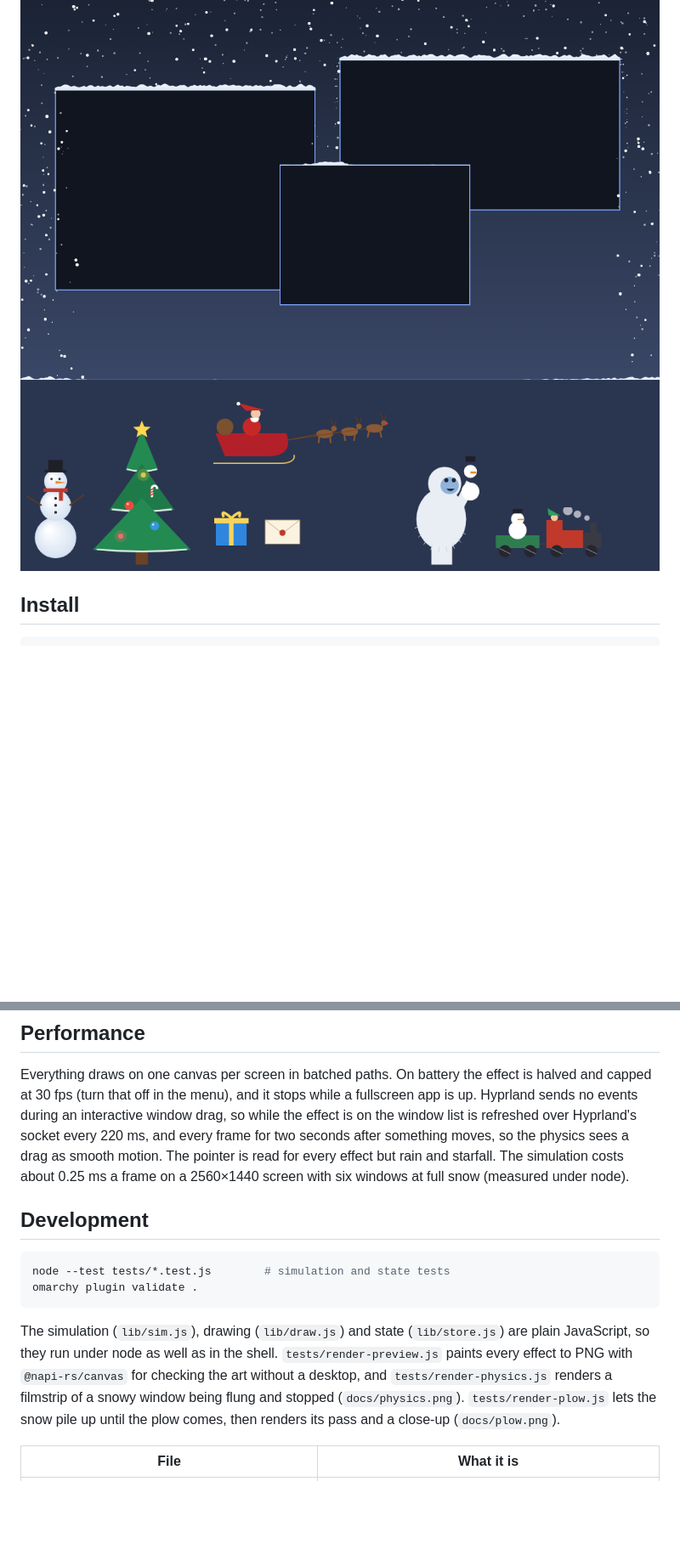
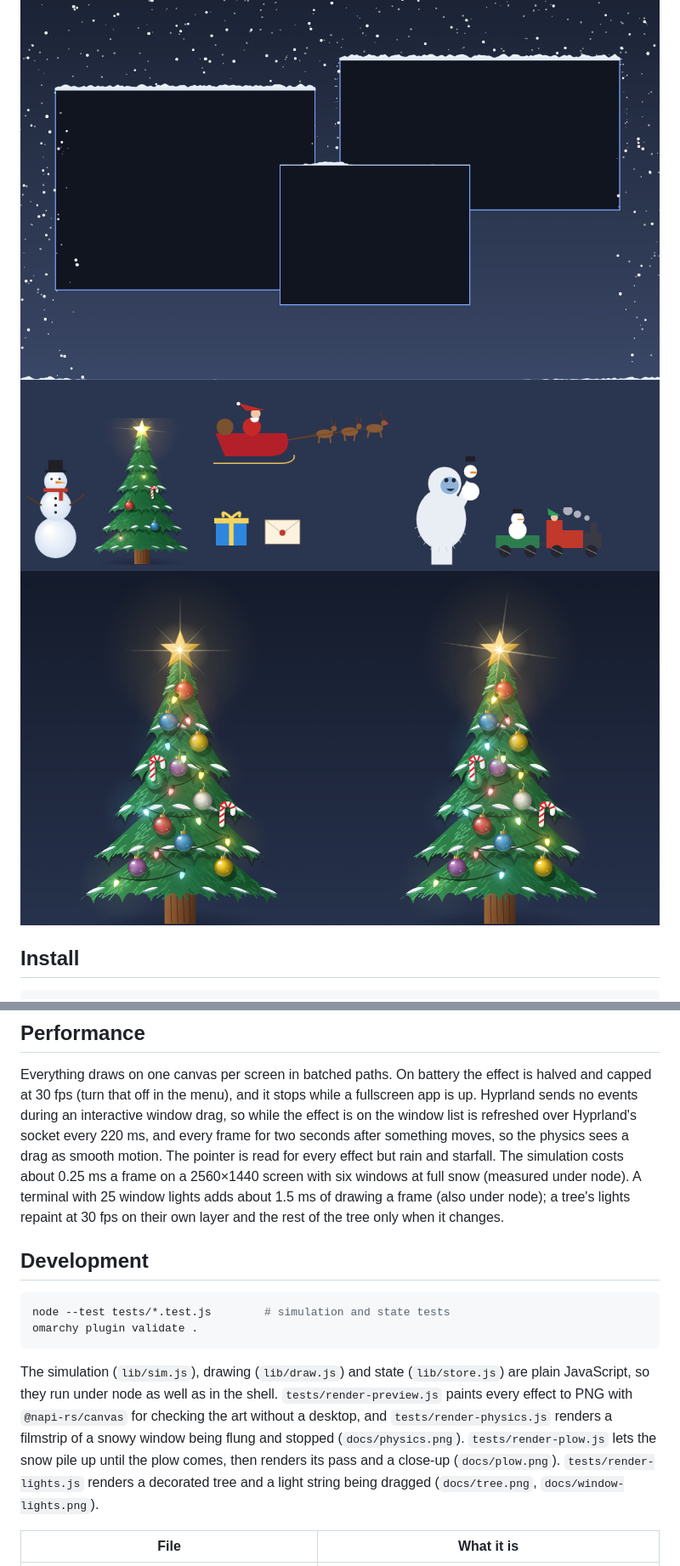
Before and after one commit to codesdilkhush/omarchy-flurry, a Markdown page: README.md, 2 parts joined by grey strips. Shown at 85% size. GitHub-like rendering; pictures changed too: docs/decorations.png, docs/tree.png (added); blank space fills up the shorter version.

```diff
--- a/README.md
+++ b/README.md
@@ -10,6 +11,7 @@ for your snowman.
 
 ![Snow piling up on windows](docs/snow.png)
 ![Trees, snowmen, Santa, the Yeti and the train](docs/decorations.png)
+![A decorated tree, its lights twinkling](docs/tree.png)
 
 ## Install
 
@@ -149,7 +177,9 @@ refreshed over Hyprland's socket every 220 ms, and every frame for two seconds
 after something moves, so the physics sees a drag as smooth motion. The
 pointer is read for every effect but rain and starfall. The simulation costs
 about 0.25 ms a frame on a 2560×1440 screen with six windows at full snow
-(measured under node).
+(measured under node). A terminal with 25 window lights adds about 1.5 ms of
+drawing a frame (also under node); a tree's lights repaint
+at 30 fps on their own layer and the rest of the tree only when it changes.
 
 ## Development
 
@@ -165,7 +195,8 @@ shell. `tests/render-preview.js` paints every effect to PNG with
 `tests/render-physics.js` renders a filmstrip of a snowy window being flung
 and stopped (`docs/physics.png`). `tests/render-plow.js` lets the snow pile
 up until the plow comes, then renders its pass and a close-up
-(`docs/plow.png`).
+(`docs/plow.png`). `tests/render-lights.js` renders a decorated tree and a
+light string being dragged (`docs/tree.png`, `docs/window-lights.png`).
 
 | File | What it is |
 |---|---|
```
Also changed, not shown: other parts of README.md (+28 -1 lines), docs/window-lights.png (added), 12 other files.
